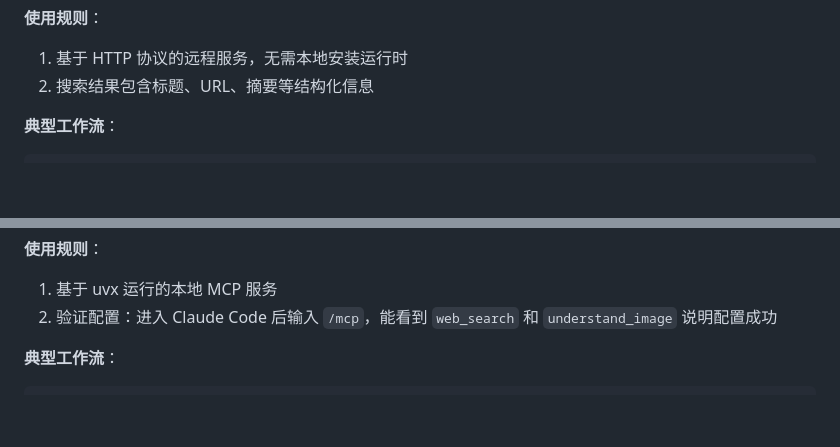
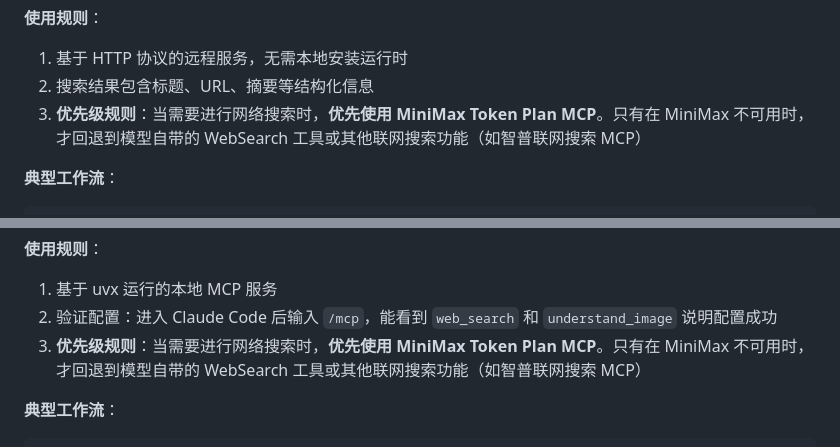
Before and after one commit to michaelChe956/naruto, a Markdown page: .claude/rules/mcp-servers.md, 2 parts joined by grey strips. Rendered like a GitHub page; blank space fills up the shorter version.

````diff
--- a/.claude/rules/mcp-servers.md
+++ b/.claude/rules/mcp-servers.md
@@ -151,6 +151,7 @@
 **使用规则**：
 1. 基于 HTTP 协议的远程服务，无需本地安装运行时
 2. 搜索结果包含标题、URL、摘要等结构化信息
+3. **优先级规则**：当需要进行网络搜索时，**优先使用 MiniMax Token Plan MCP**。只有在 MiniMax 不可用时，才回退到模型自带的 WebSearch 工具或其他联网搜索功能（如智普联网搜索 MCP）
 
 **典型工作流**：
 ```
@@ -262,6 +263,7 @@
 **使用规则**：
 1. 基于 uvx 运行的本地 MCP 服务
 2. 验证配置：进入 Claude Code 后输入 `/mcp`，能看到 `web_search` 和 `understand_image` 说明配置成功
+3. **优先级规则**：当需要进行网络搜索时，**优先使用 MiniMax Token Plan MCP**。只有在 MiniMax 不可用时，才回退到模型自带的 WebSearch 工具或其他联网搜索功能（如智普联网搜索 MCP）
 
 **典型工作流**：
 ```
````
Also changed, not shown: .claude/rules/document-storage.md (+0 -3 lines).
